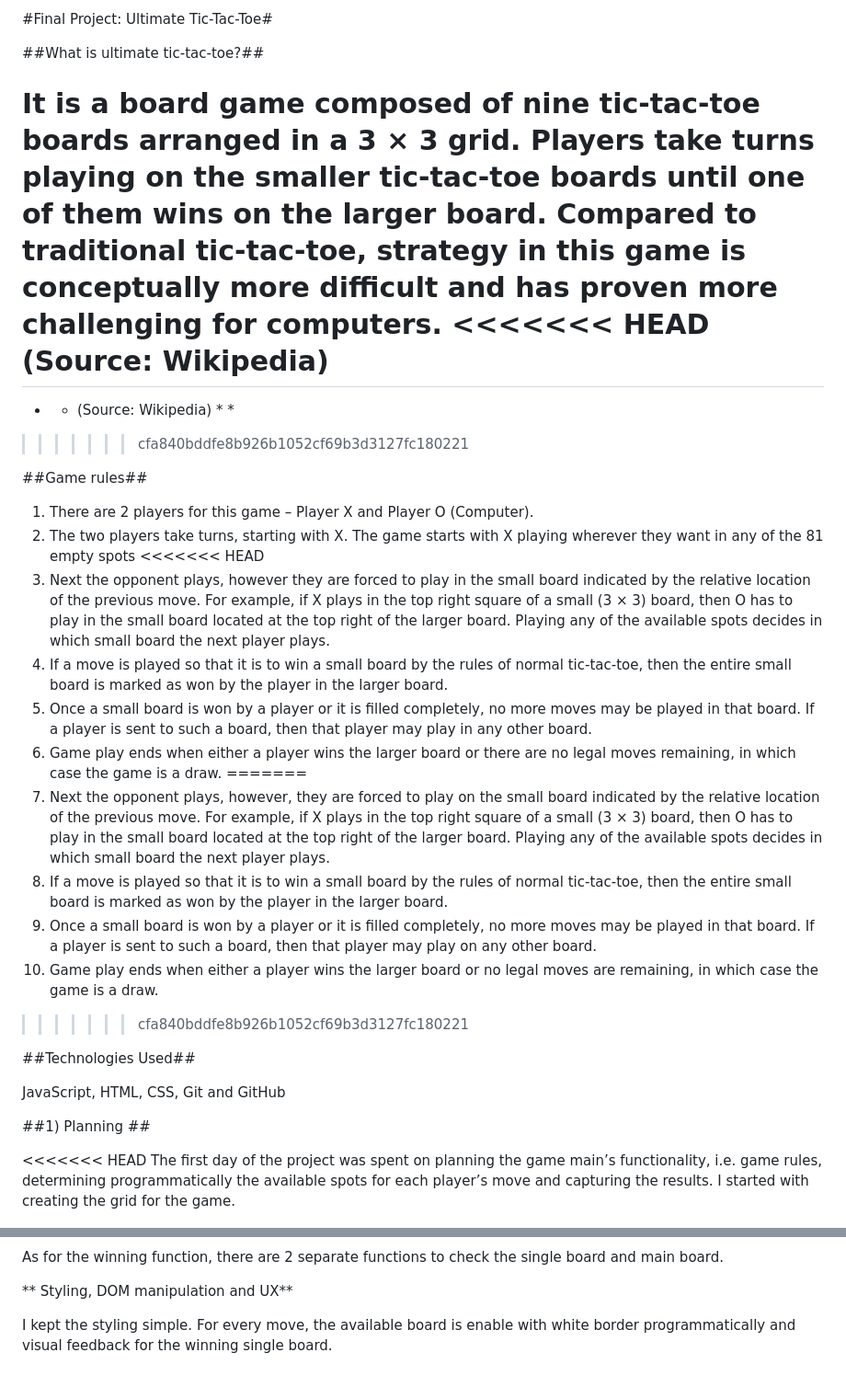
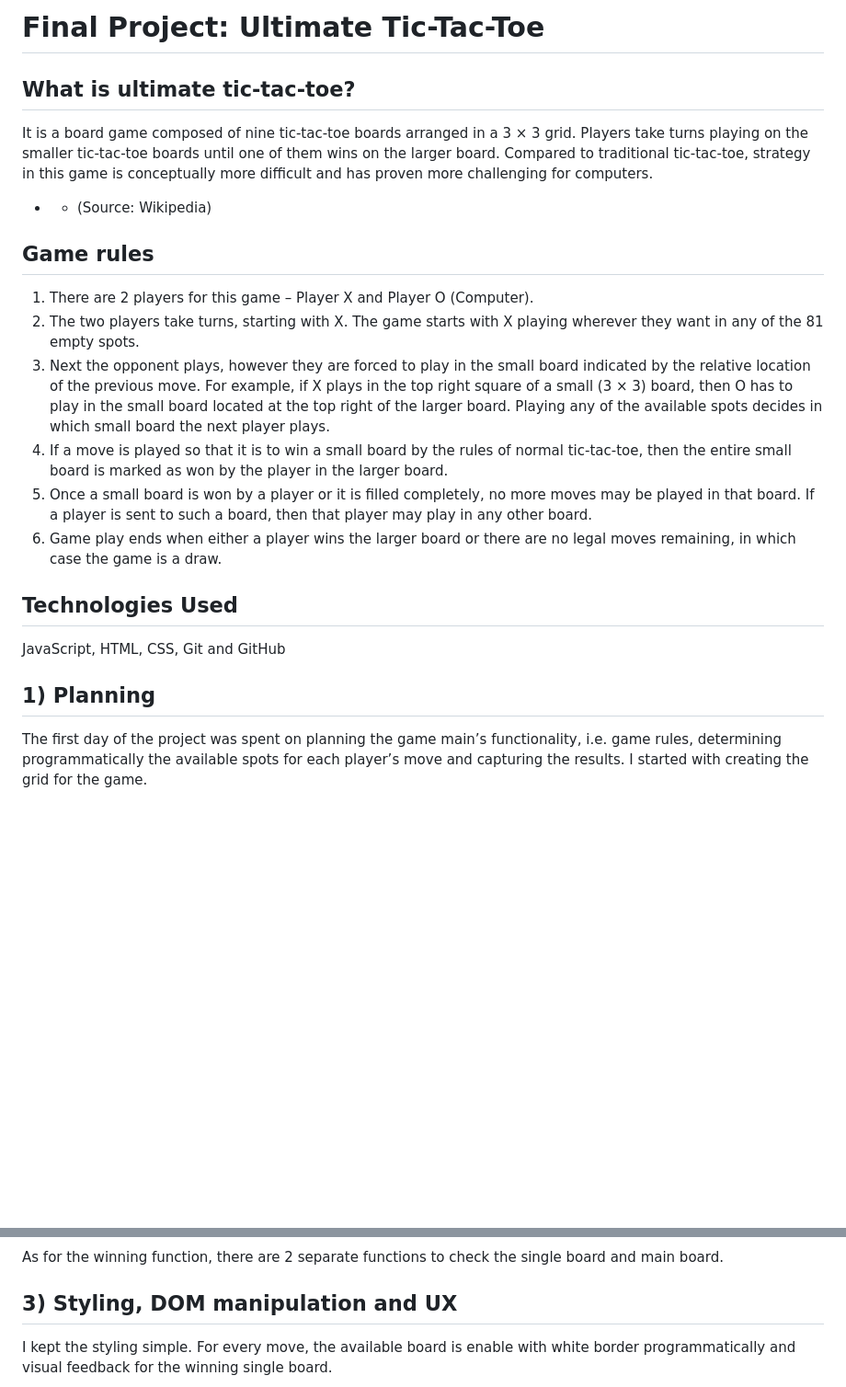
Before and after one commit to normanKL/ultimate-tic-tac-toe, a Markdown page: README.md, 2 parts joined by grey strips. Shown at 92% size. Drawn GitHub-style; blank space fills up the shorter version.

```diff
--- a/README.md
+++ b/README.md
@@ -1,37 +1,26 @@
-#Final Project: Ultimate Tic-Tac-Toe#
+# Final Project: Ultimate Tic-Tac-Toe
 
-##What is ultimate tic-tac-toe?##
+## What is ultimate tic-tac-toe?
 
 It is a board game composed of nine tic-tac-toe boards arranged in a 3 × 3 grid. Players take turns playing on the smaller tic-tac-toe boards until one of them wins on the larger board. Compared to traditional tic-tac-toe, strategy in this game is conceptually more difficult and has proven more challenging for computers.
-<<<<<<< HEAD
-(Source: Wikipedia)
-=======
-* * (Source: Wikipedia) * *
->>>>>>> cfa840bddfe8b926b1052cf69b3d3127fc180221
 
-##Game rules##
+* * (Source: Wikipedia)
+
+## Game rules
 
 1.	There are 2 players for this game – Player X and Player O (Computer).
-2.	The two players take turns, starting with X. The game starts with X playing wherever they want in any of the 81 empty spots
-<<<<<<< HEAD
+2.	The two players take turns, starting with X. The game starts with X playing wherever they want in any of the 81 empty spots.
 3.	Next the opponent plays, however they are forced to play in the small board indicated by the relative location of the previous move. For example, if X plays in the top right square of a small (3 × 3) board, then O has to play in the small board located at the top right of the larger board. Playing any of the available spots decides in which small board the next player plays.
 4.	If a move is played so that it is to win a small board by the rules of normal tic-tac-toe, then the entire small board is marked as won by the player in the larger board.
 5.	Once a small board is won by a player or it is filled completely, no more moves may be played in that board. If a player is sent to such a board, then that player may play in any other board.
 6.	Game play ends when either a player wins the larger board or there are no legal moves remaining, in which case the game is a draw.
-=======
-3.	Next the opponent plays, however, they are forced to play on the small board indicated by the relative location of the previous move. For example, if X plays in the top right square of a small (3 × 3) board, then O has to play in the small board located at the top right of the larger board. Playing any of the available spots decides in which small board the next player plays.
-4.	If a move is played so that it is to win a small board by the rules of normal tic-tac-toe, then the entire small board is marked as won by the player in the larger board.
-5.	Once a small board is won by a player or it is filled completely, no more moves may be played in that board. If a player is sent to such a board, then that player may play on any other board.
-6.	Game play ends when either a player wins the larger board or no legal moves are remaining, in which case the game is a draw.
->>>>>>> cfa840bddfe8b926b1052cf69b3d3127fc180221
 
-##Technologies Used##
+## Technologies Used
 
 JavaScript, HTML, CSS, Git and GitHub
 
-##1) Planning ##
+## 1) Planning
 
-<<<<<<< HEAD
 The first day of the project was spent on planning the game main’s functionality, i.e. game rules, determining programmatically the available spots for each player’s move and capturing the results. I started with creating the grid for the game.
 
 ![](./images/image1.png)
@@ -46,7 +35,7 @@ I have created the click function for players based on the game rules. This reli
 
 As for the winning function, there are 2 separate functions to check the single board and main board.
 
-** Styling, DOM manipulation and UX**
+## 3) Styling, DOM manipulation and UX
 
 I kept the styling simple. For every move, the available board is enable with white border programmatically and visual feedback for the winning single board.
 
```
Also changed, not shown: other parts of README.md (+4 -29 lines).
